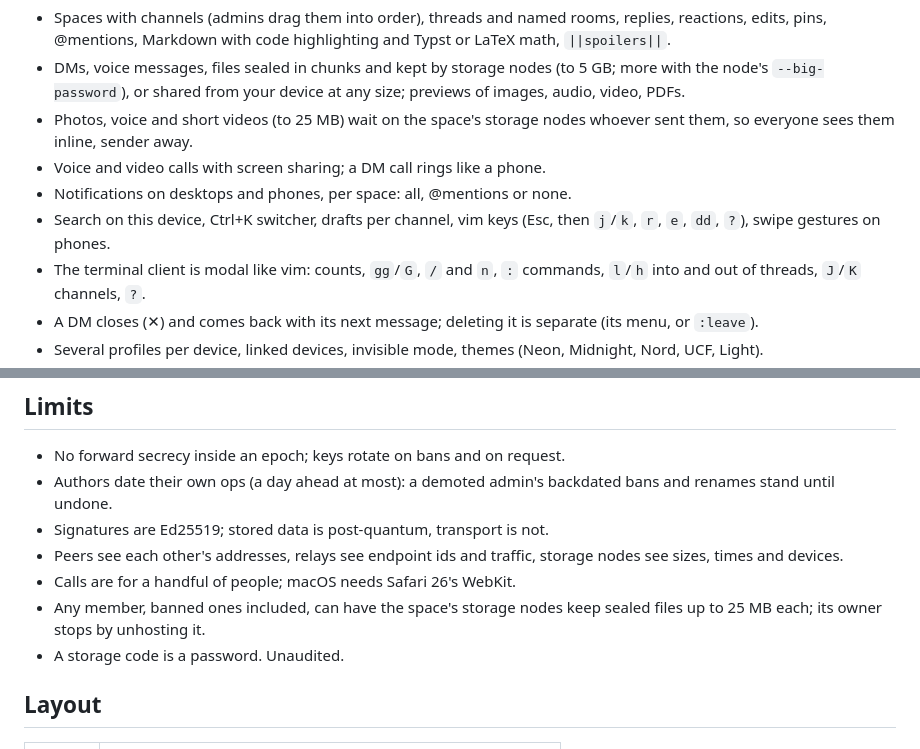
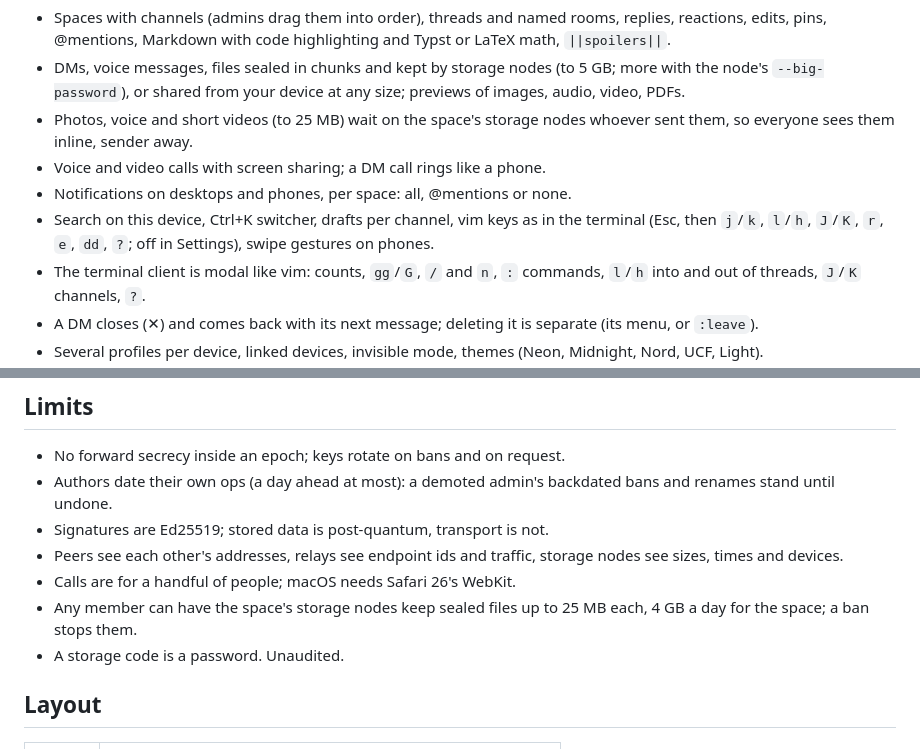
Before and after one commit to cab-ucf/irch, a Markdown page: README.md, 2 parts joined by grey strips. Rendered like a GitHub page.

Commit message:
README: storage nodes' 4 GB a day, banned members out; the app's vim keys
Co-Authored-By: Claude Opus 5.5 <noreply@anthropic.com>
Claude-Session: https://claude.ai/code/session_0196xovgC4n8CZriM5uarNTP

```diff
--- a/README.md
+++ b/README.md
@@ -40,7 +40,8 @@ curl -fsSL https://github.com/cab-ucf/irch/releases/latest/download/install.sh |
 - Voice and video calls with screen sharing; a DM call rings like a phone.
 - Notifications on desktops and phones, per space: all, @mentions or none.
 - Search on this device, Ctrl+K switcher, drafts per channel, vim keys
-  (Esc, then `j`/`k`, `r`, `e`, `dd`, `?`), swipe gestures on phones.
+  as in the terminal (Esc, then `j`/`k`, `l`/`h`, `J`/`K`, `r`, `e`, `dd`,
+  `?`; off in Settings), swipe gestures on phones.
 - The terminal client is modal like vim: counts, `gg`/`G`, `/` and `n`,
   `:` commands, `l`/`h` into and out of threads, `J`/`K` channels, `?`.
 - A DM closes (✕) and comes back with its next message; deleting it is
@@ -99,8 +100,8 @@ space = a grow-only set of envs;   state = a deterministic fold of it
 - Peers see each other's addresses, relays see endpoint ids and traffic,
   storage nodes see sizes, times and devices.
 - Calls are for a handful of people; macOS needs Safari 26's WebKit.
-- Any member, banned ones included, can have the space's storage nodes
-  keep sealed files up to 25 MB each; its owner stops by unhosting it.
+- Any member can have the space's storage nodes keep sealed files up to
+  25 MB each, 4 GB a day for the space; a ban stops them.
 - A storage code is a password. Unaudited.
 
 ## Layout
```
